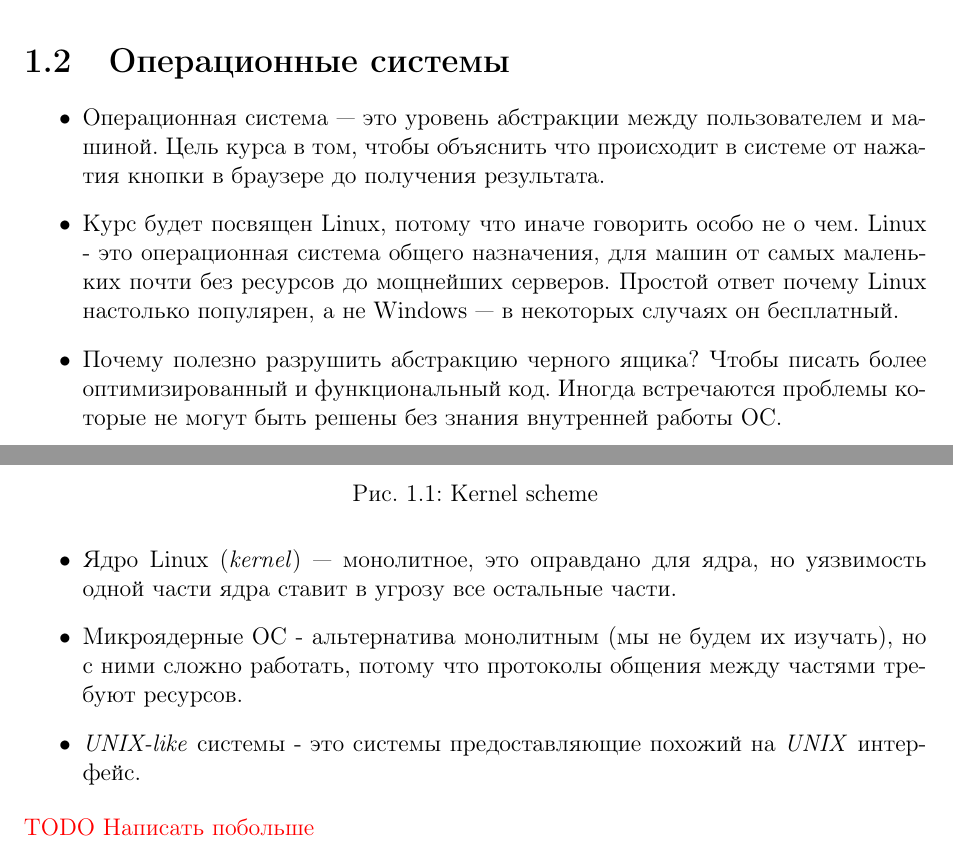
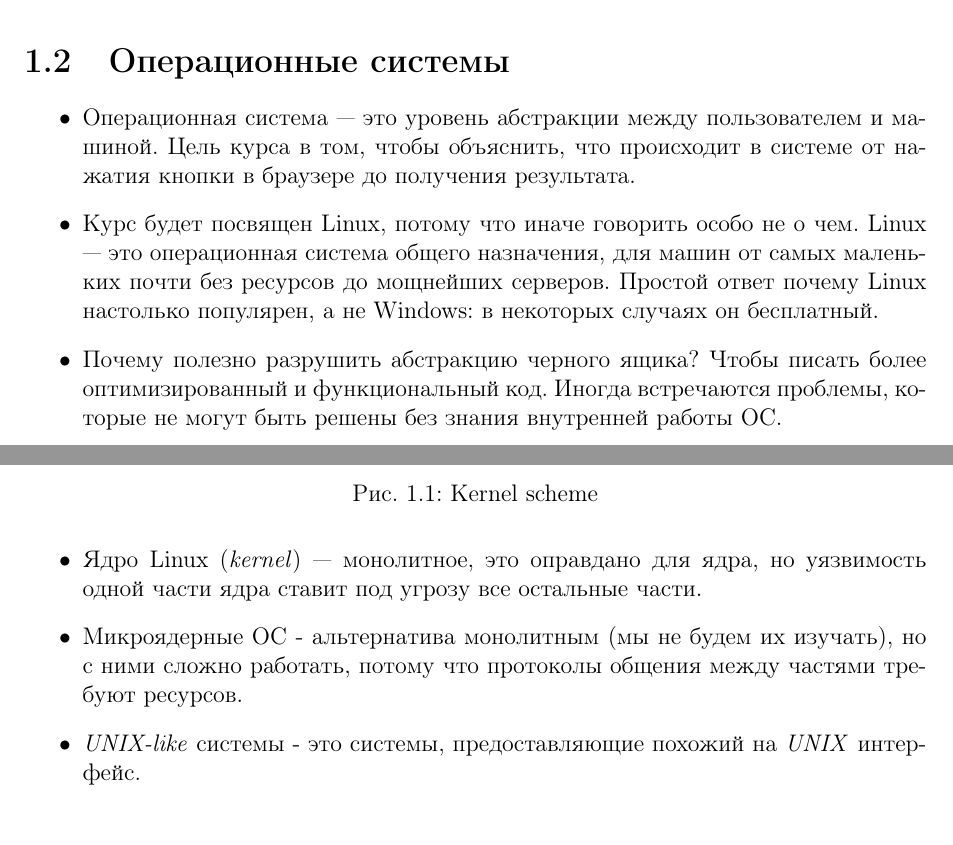
Before and after one commit to Tindarid/os-2019, a LaTeX document (lectures/lecture01/lecture.tex): two parts of pages 1 and 2 of 2, joined at a grey line, cut so that both start at the same text. Compiled offline with pdfLaTeX.

Commit message:
lecture01 fully resolved

```diff
--- a/lectures/lecture01/lecture.tex
+++ b/lectures/lecture01/lecture.tex
@@ -12,16 +11,16 @@
 \section{Операционные системы}
 \begin{itemize}
     \item Операционная система --- это уровень абстракции между пользователем и машиной.
-    Цель курса в том, чтобы объяснить что происходит в системе от нажатия кнопки в
+    Цель курса в том, чтобы объяснить, что происходит в системе от нажатия кнопки в
     браузере до получения результата.
 
-    \item Курс будет посвящен Linux, потому что иначе говорить особо не о чем. Linux -
+    \item Курс будет посвящен Linux, потому что иначе говорить особо не о чем. Linux ---
     это операционная система общего назначения, для машин от самых маленьких почти
     без ресурсов до мощнейших серверов. Простой ответ почему Linux настолько
-    популярен, а не Windows --- в некоторых случаях он бесплатный.
+    популярен, а не Windows: в некоторых случаях он бесплатный.
 
     \item Почему полезно разрушить абстракцию черного ящика? Чтобы писать более
-    оптимизированный и функциональный код. Иногда встречаются проблемы которые не
+    оптимизированный и функциональный код. Иногда встречаются проблемы, которые не
     могут быть решены без знания внутренней работы ОС.
 \end{itemize}
 
@@ -29,13 +28,11 @@
 \centerimage{kernel-scheme.png}{Kernel scheme}{1}
 \begin{itemize}
     \item Ядро Linux (\emph{kernel}) --- монолитное, это оправдано для ядра, но уязвимость одной части ядра
-    ставит в угрозу все остальные части.
+    ставит под угрозу все остальные части.
 
     \item Микроядерные ОС - альтернатива монолитным (мы не будем их изучать), но с ними
     сложно работать, потому что протоколы общения между частями требуют ресурсов.
 
-    \item \emph{UNIX-like} системы - это системы предоставляющие похожий на \emph{UNIX} интерфейс.
+    \item \emph{UNIX-like} системы - это системы, предоставляющие похожий на \emph{UNIX} интерфейс.
 \end{itemize}
-
-\todo{Написать побольше}
 \end{document}
```
Also changed, not shown: lectures.pdf, lectures/lecture01/lecture.tex (3 more changed lines).
